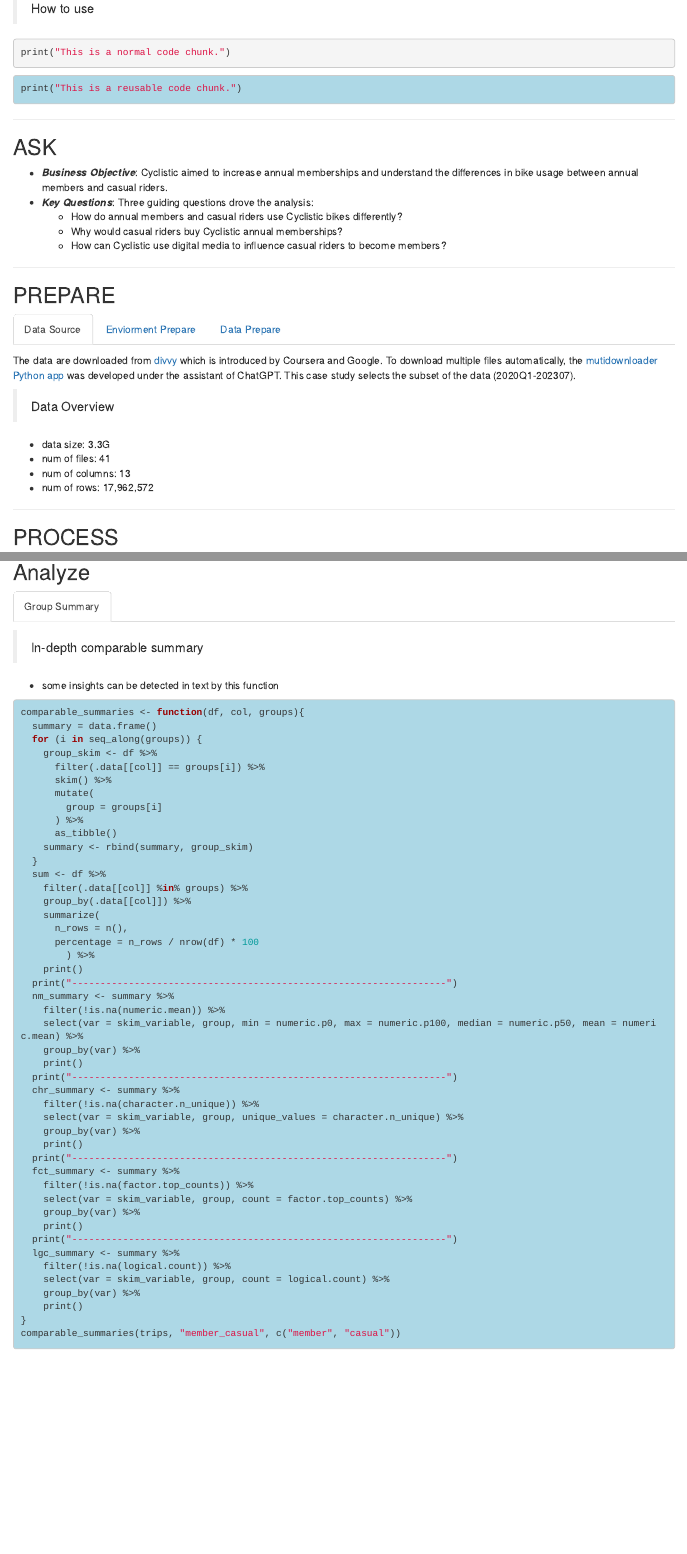
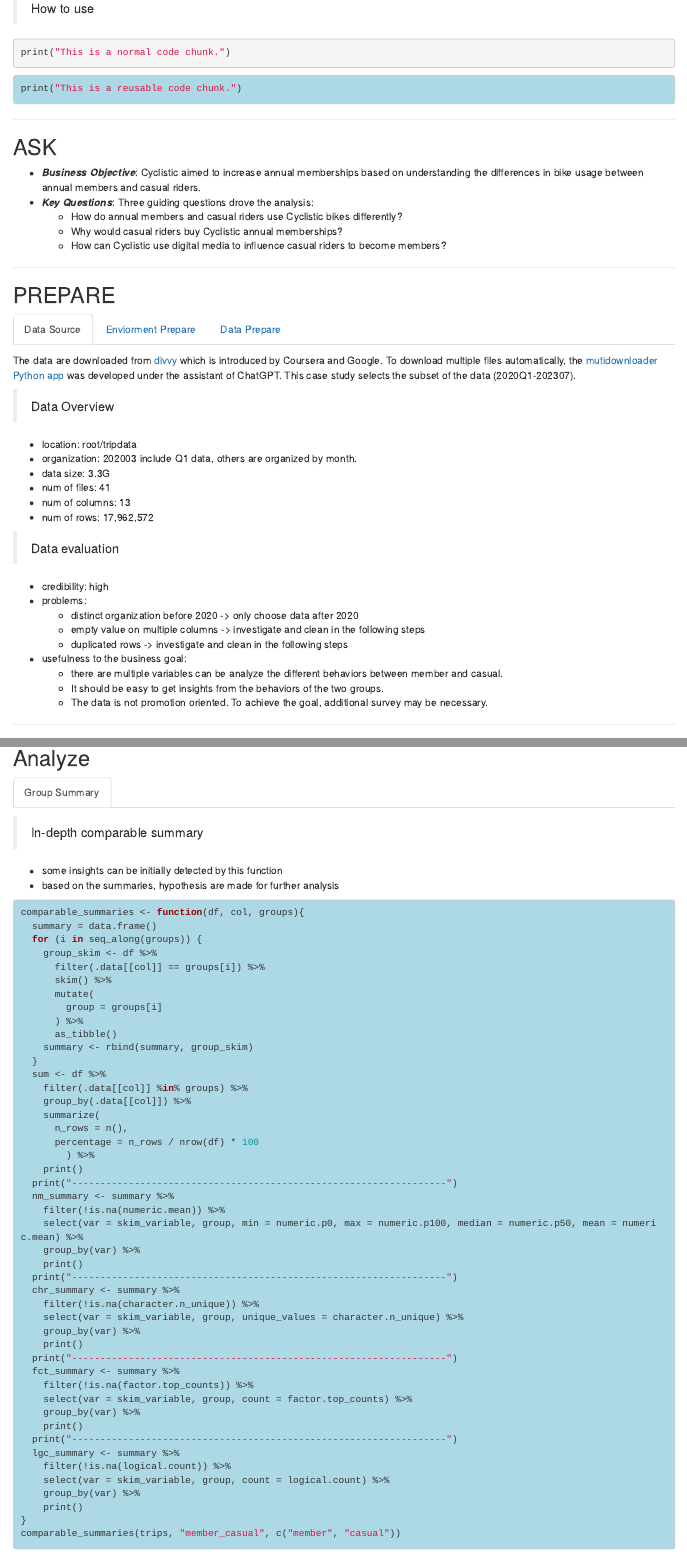
Before and after one commit to Dongli99/Cyclistic, an R Markdown document (Cyclistic_Analysis_Markdown_R.Rmd): the page in a window 1100 px wide, from 430 px down, and a second part further down, joined at a grey line. Rendered offline with R 4.5, knitr and Pandoc, with nearby package versions; some code elsewhere in the file could not run offline.

Commit message:
rewrite preparation - data source

````diff
--- a/Cyclistic_Analysis_Markdown_R.Rmd
+++ b/Cyclistic_Analysis_Markdown_R.Rmd
@@ -72,7 +72,7 @@ The project followed a structured data analysis process:
 ---
 
 ## ASK
-* ***Business Objective***: Cyclistic aimed to increase annual memberships and understand the differences in bike usage between annual members and casual riders.
+* ***Business Objective***: Cyclistic aimed to increase annual memberships based on understanding the differences in bike usage between annual members and casual riders.
 * ***Key Questions***: Three guiding questions drove the analysis:
   * How do annual members and casual riders use Cyclistic bikes differently?
   * Why would casual riders buy Cyclistic annual memberships?
@@ -89,10 +89,24 @@ This case study selects the subset of the data (2020Q1-202307).
 
 > Data Overview
 
+  - location: root/tripdata
+  - organization: 202003 include Q1 data, others are organized by month.
   - data size: 3.3G
   - num of files: 41
   - num of columns: 13
   - num of rows: 17,962,572
+
+> Data evaluation
+
+  - credibility: high
+  - problems:
+    - distinct organization before 2020  -> only choose data after 2020
+    - empty value on multiple columns -> investigate and clean in the following steps
+    - duplicated rows -> investigate and clean in the following steps
+  - usefulness to the business goal:
+    - there are multiple variables can be analyze the different behaviors between member and casual.
+    - It should be easy to get insights from the behaviors of the two groups.
+    - The data is not promotion oriented. To achieve the goal, additional survey may be necessary.
 
 ---
 
@@ -317,7 +331,8 @@ glimpse(trips)
 
 > In-depth comparable summary
 
-- some insights can be detected in text by this function
+- some insights can be initially detected by this function
+- based on the summaries, hypothesis are made for further analysis
 
 ```{r group_summary, class.source = "reusable_module", warning=FALSE}
 comparable_summaries <- function(df, col, groups){
````
Also changed, not shown: cyclist_analysis.R (+5 -0 lines), Cyclistic_Analysis_Markdown_R.html, Cyclistic_Analysis_Markdown_R.Rmd (3 more changed lines).
